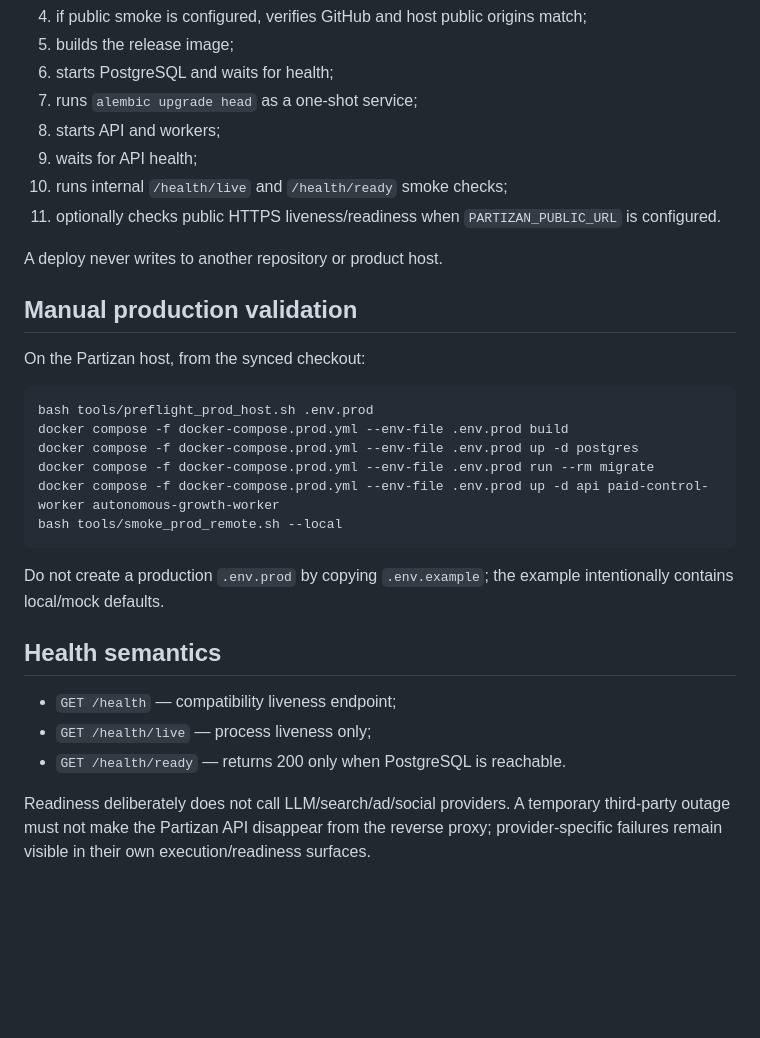
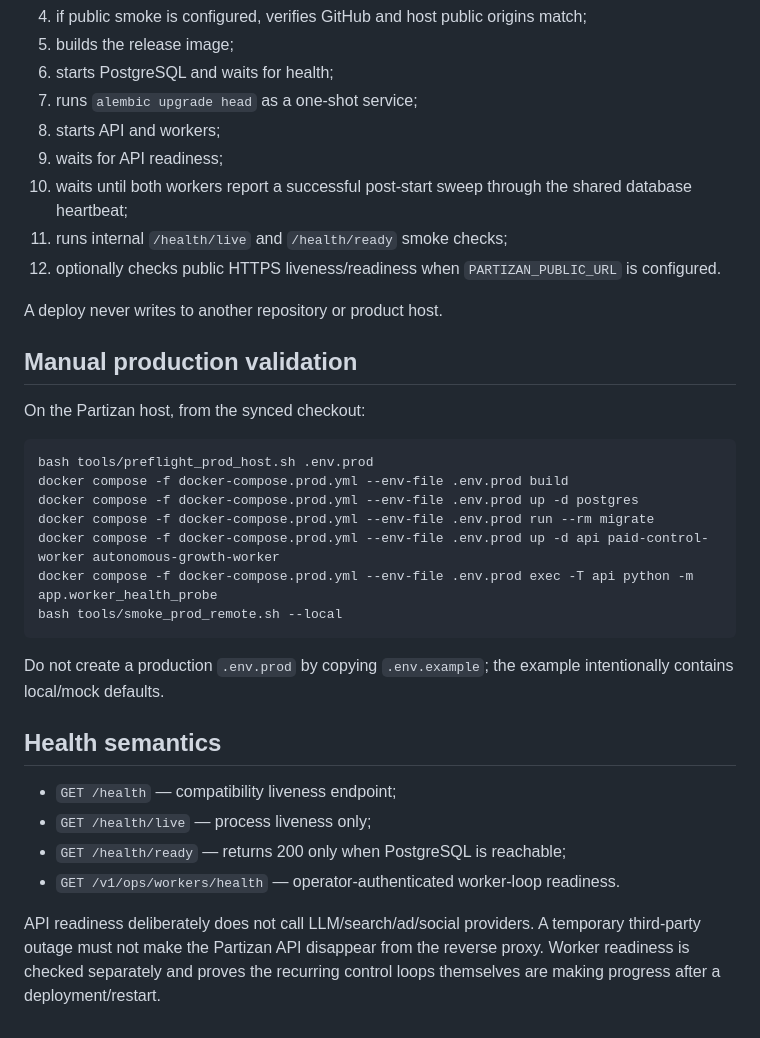
Before and after one commit to vladimirutkin2mn-lgtm/Partizan_bot, a Markdown page: docs/PRODUCTION_RUNTIME.md, the part around one of its changes. Rendered like a GitHub page; blank space fills up the shorter version.

Commit message:
Document worker heartbeat deployment verification

````diff
--- a/docs/PRODUCTION_RUNTIME.md
+++ b/docs/PRODUCTION_RUNTIME.md
@@ -109,9 +130,10 @@ If the core SSH secrets are absent, the deploy job does not guess a host. It exi
 6. starts PostgreSQL and waits for health;
 7. runs `alembic upgrade head` as a one-shot service;
 8. starts API and workers;
-9. waits for API health;
-10. runs internal `/health/live` and `/health/ready` smoke checks;
-11. optionally checks public HTTPS liveness/readiness when `PARTIZAN_PUBLIC_URL` is configured.
+9. waits for API readiness;
+10. waits until both workers report a successful post-start sweep through the shared database heartbeat;
+11. runs internal `/health/live` and `/health/ready` smoke checks;
+12. optionally checks public HTTPS liveness/readiness when `PARTIZAN_PUBLIC_URL` is configured.
 
 A deploy never writes to another repository or product host.
 
@@ -125,6 +147,7 @@ docker compose -f docker-compose.prod.yml --env-file .env.prod build
 docker compose -f docker-compose.prod.yml --env-file .env.prod up -d postgres
 docker compose -f docker-compose.prod.yml --env-file .env.prod run --rm migrate
 docker compose -f docker-compose.prod.yml --env-file .env.prod up -d api paid-control-worker autonomous-growth-worker
+docker compose -f docker-compose.prod.yml --env-file .env.prod exec -T api python -m app.worker_health_probe
 bash tools/smoke_prod_remote.sh --local
 ```
 
@@ -134,6 +157,7 @@ Do not create a production `.env.prod` by copying `.env.example`; the example in
 
 - `GET /health` — compatibility liveness endpoint;
 - `GET /health/live` — process liveness only;
-- `GET /health/ready` — returns 200 only when PostgreSQL is reachable.
+- `GET /health/ready` — returns 200 only when PostgreSQL is reachable;
+- `GET /v1/ops/workers/health` — operator-authenticated worker-loop readiness.
 
-Readiness deliberately does not call LLM/search/ad/social providers. A temporary third-party outage must not make the Partizan API disappear from the reverse proxy; provider-specific failures remain visible in their own execution/readiness surfaces.
+API readiness deliberately does not call LLM/search/ad/social providers. A temporary third-party outage must not make the Partizan API disappear from the reverse proxy. Worker readiness is checked separately and proves the recurring control loops themselves are making progress after a deployment/restart.
````
Also changed, not shown: other parts of docs/PRODUCTION_RUNTIME.md (+21 -0 lines).
